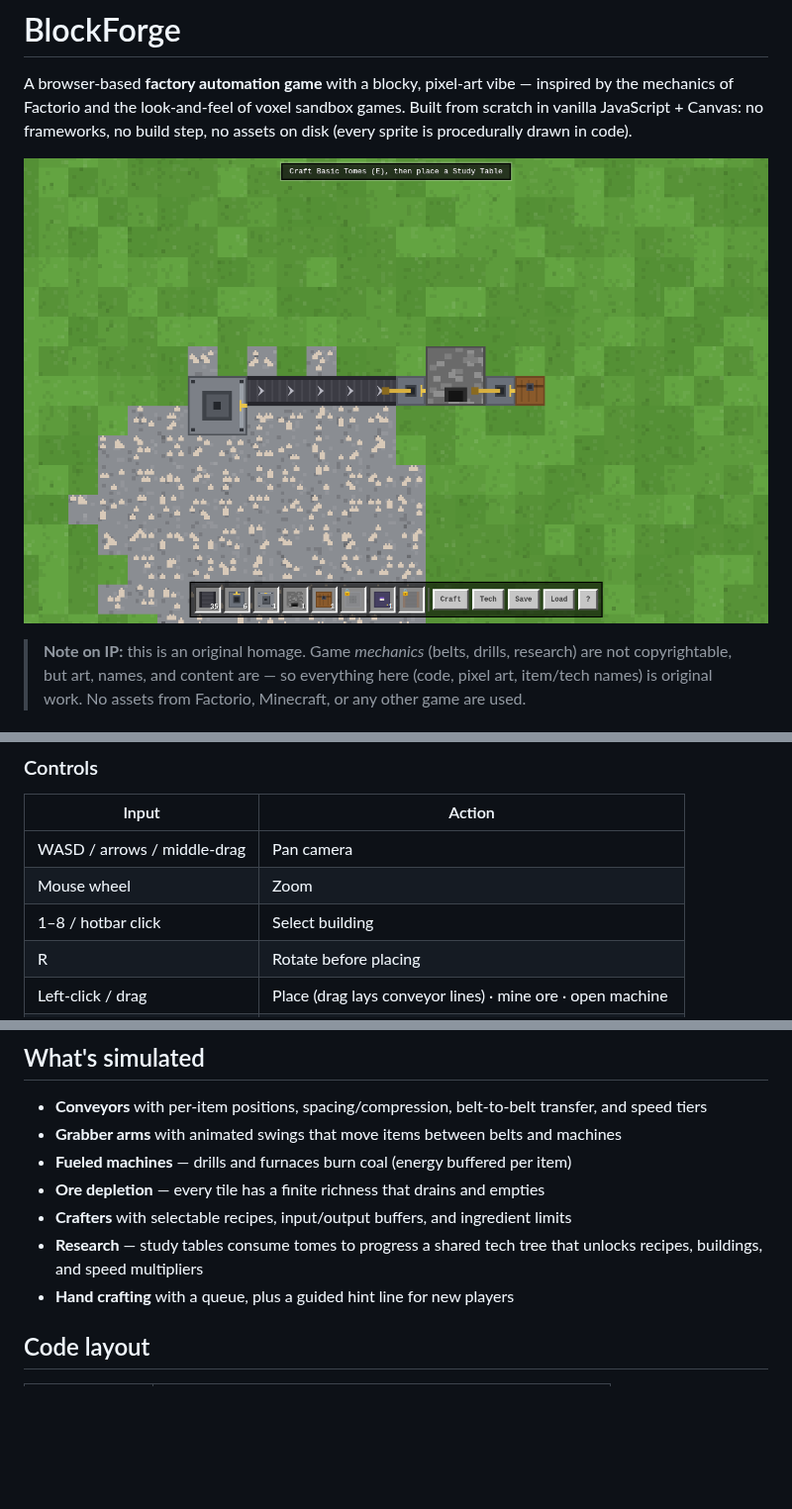
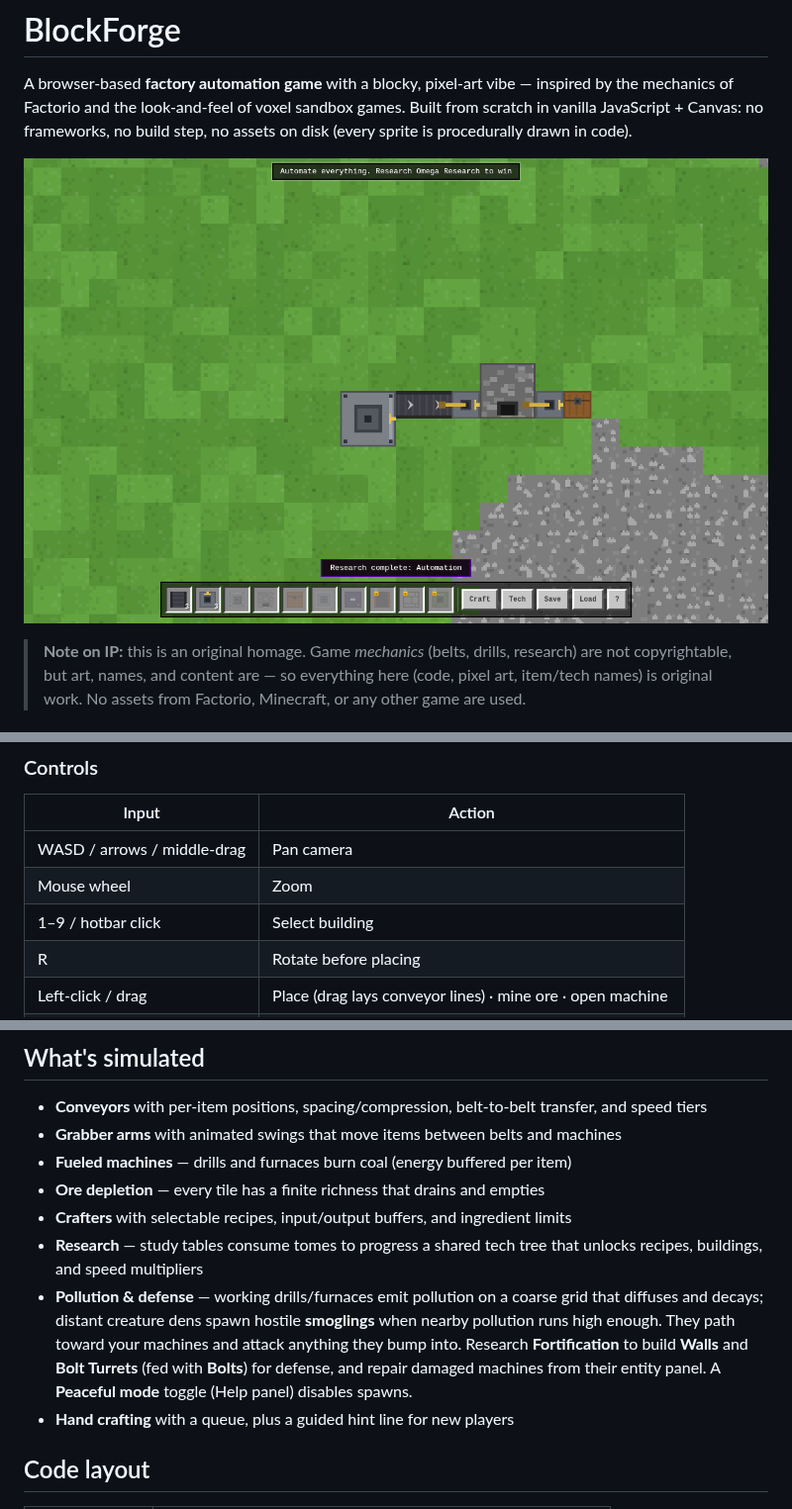
Before and after one commit to SI-Abid/factorio-sim, a Markdown page: README.md, 3 parts joined by grey strips. Shown at 99% size. Rendered like a GitHub page; pictures changed too: docs/screenshot.png; blank space fills up the shorter version.

```diff
--- a/README.md
+++ b/README.md
@@ -47,7 +47,7 @@ coal, and stone**. Mine by hand, then automate:
 |---|---|
 | WASD / arrows / middle-drag | Pan camera |
 | Mouse wheel | Zoom |
-| 1–8 / hotbar click | Select building |
+| 1–9 / hotbar click | Select building |
 | R | Rotate before placing |
 | Left-click / drag | Place (drag lays conveyor lines) · mine ore · open machine |
 | Right-click | Cancel selection / remove machine (refunds it + contents) |
@@ -67,6 +67,12 @@ Progress autosaves to `localStorage` every minute (plus manual Save/Load buttons
 - **Crafters** with selectable recipes, input/output buffers, and ingredient limits
 - **Research** — study tables consume tomes to progress a shared tech tree that
   unlocks recipes, buildings, and speed multipliers
+- **Pollution & defense** — working drills/furnaces emit pollution on a coarse grid
+  that diffuses and decays; distant creature dens spawn hostile **smoglings** when
+  nearby pollution runs high enough. They path toward your machines and attack
+  anything they bump into. Research **Fortification** to build **Walls** and
+  **Bolt Turrets** (fed with **Bolts**) for defense, and repair damaged machines
+  from their entity panel. A **Peaceful mode** toggle (Help panel) disables spawns.
 - **Hand crafting** with a queue, plus a guided hint line for new players
 
 ## Code layout
```
Also changed, not shown: other parts of README.md (+1 -1 lines), 9 other files.
